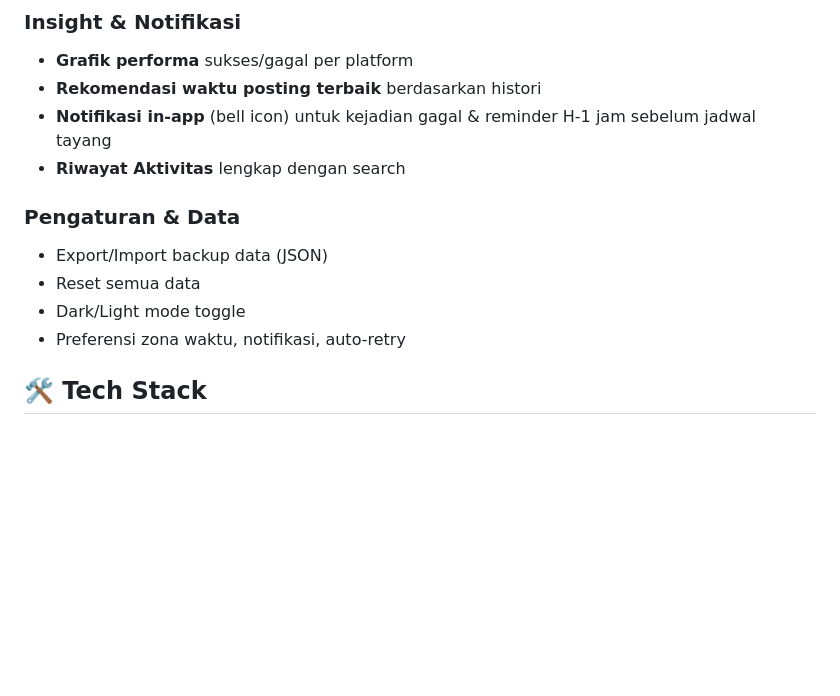
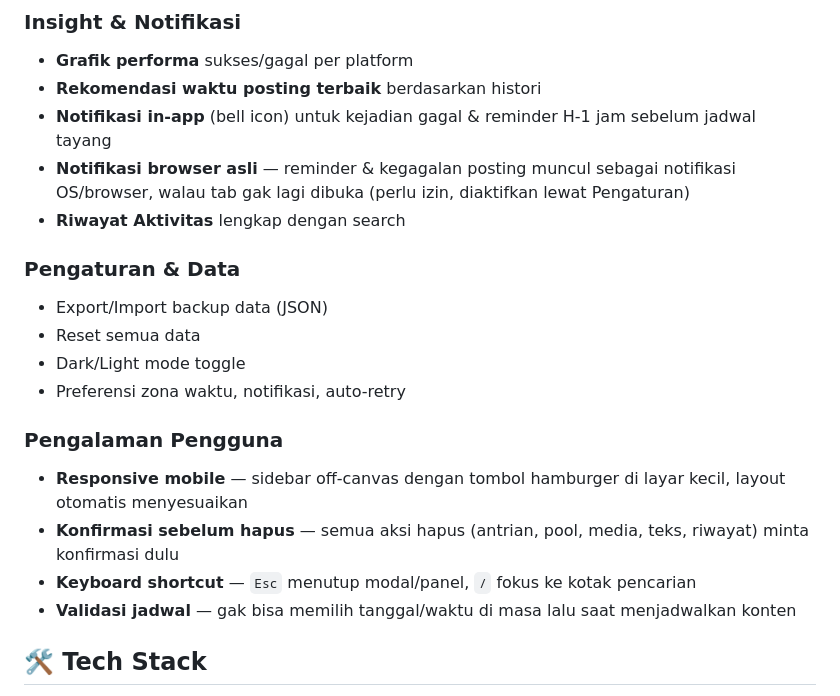
Before and after one commit to juanyuan078-del/yuan-studio, a Markdown page: README.md, the part around the change. Rendered like a GitHub page; blank space fills up the shorter version.

```diff
--- a/README.md
+++ b/README.md
@@ -26,6 +26,7 @@ Dashboard manajemen konten & penjadwalan posting untuk YouTube, TikTok, Instagra
 - **Grafik performa** sukses/gagal per platform
 - **Rekomendasi waktu posting terbaik** berdasarkan histori
 - **Notifikasi in-app** (bell icon) untuk kejadian gagal & reminder H-1 jam sebelum jadwal tayang
+- **Notifikasi browser asli** — reminder & kegagalan posting muncul sebagai notifikasi OS/browser, walau tab gak lagi dibuka (perlu izin, diaktifkan lewat Pengaturan)
 - **Riwayat Aktivitas** lengkap dengan search
 
 ### Pengaturan & Data
@@ -33,6 +34,12 @@ Dashboard manajemen konten & penjadwalan posting untuk YouTube, TikTok, Instagra
 - Reset semua data
 - Dark/Light mode toggle
 - Preferensi zona waktu, notifikasi, auto-retry
+
+### Pengalaman Pengguna
+- **Responsive mobile** — sidebar off-canvas dengan tombol hamburger di layar kecil, layout otomatis menyesuaikan
+- **Konfirmasi sebelum hapus** — semua aksi hapus (antrian, pool, media, teks, riwayat) minta konfirmasi dulu
+- **Keyboard shortcut** — `Esc` menutup modal/panel, `/` fokus ke kotak pencarian
+- **Validasi jadwal** — gak bisa memilih tanggal/waktu di masa lalu saat menjadwalkan konten
 
 ## 🛠️ Tech Stack
 
```
